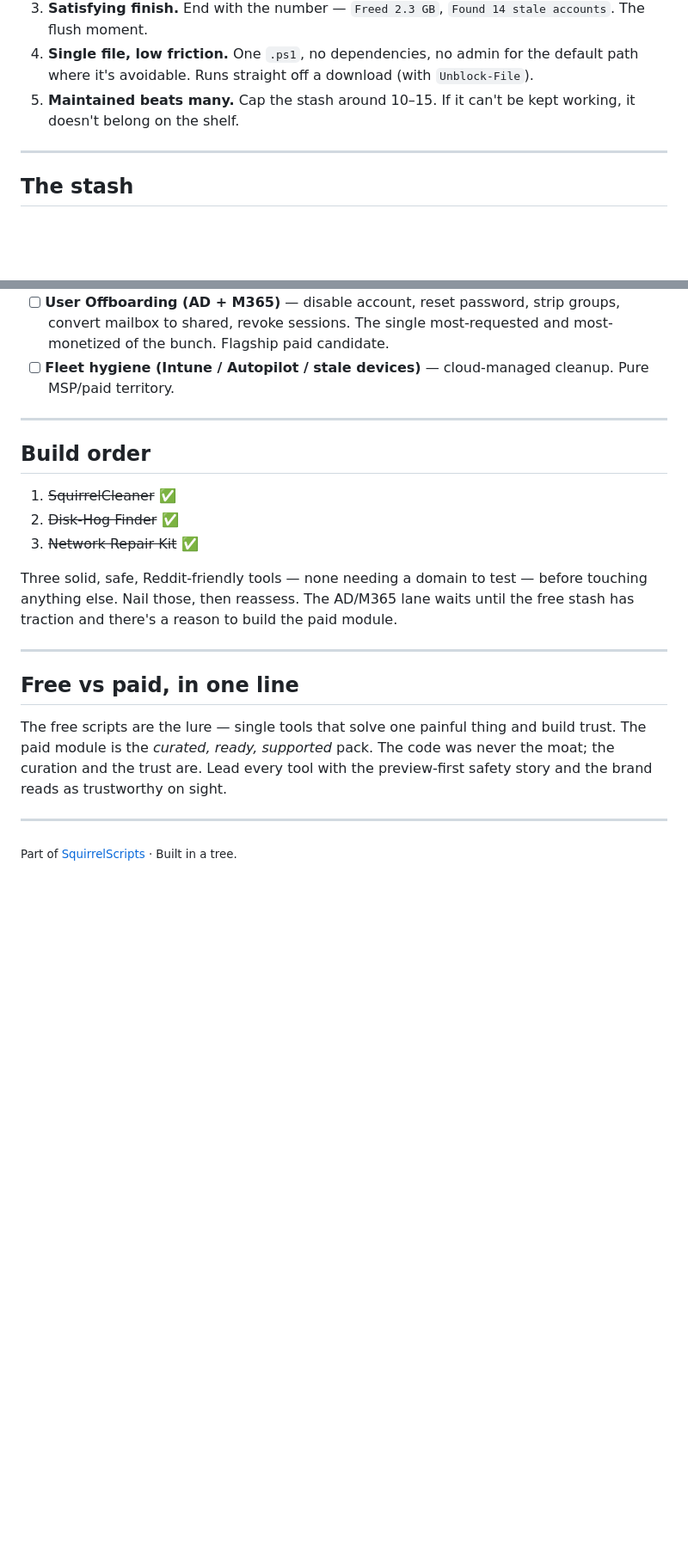
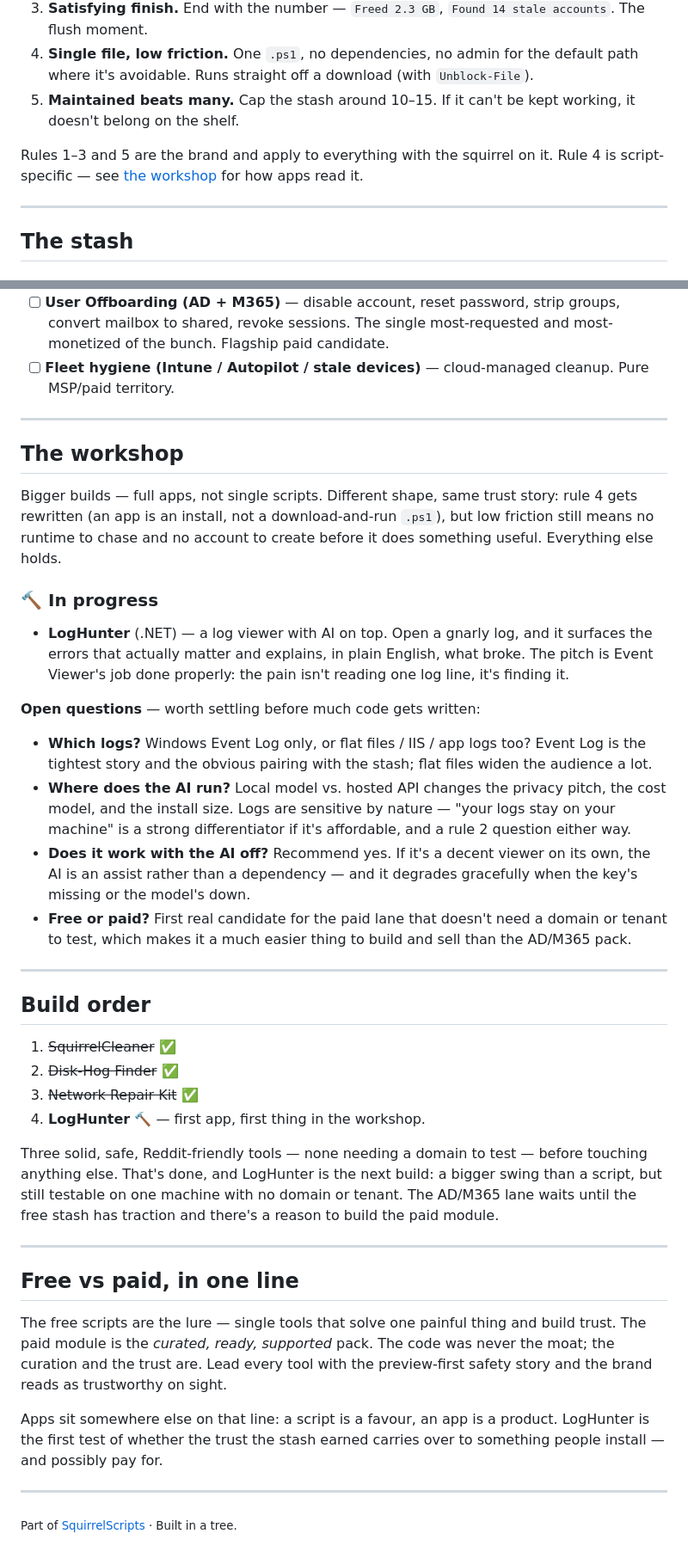
Before and after one commit to SquirrelScripts/SquirrelScripts.github.io, a Markdown page: ROADMAP.md, 2 parts joined by grey strips. Shown at 86% size. Drawn GitHub-style; blank space fills up the shorter version.

Commit message:
Add workshop lane to roadmap with LogHunter
Scopes the single-file rule to scripts, adds an apps section with
LogHunter and its open design questions, and puts it in the build order.

Co-Authored-By: Claude Fable 5 <noreply@anthropic.com>
Claude-Session: https://claude.ai/code/session_01CRx6w2AViZZSuxDmvUfcdf

```diff
--- a/ROADMAP.md
+++ b/ROADMAP.md
@@ -13,6 +13,8 @@ Non-negotiables. A tool that breaks one of these isn't a SquirrelScript.
 3. **Satisfying finish.** End with the number — `Freed 2.3 GB`, `Found 14 stale accounts`. The flush moment.
 4. **Single file, low friction.** One `.ps1`, no dependencies, no admin for the default path where it's avoidable. Runs straight off a download (with `Unblock-File`).
 5. **Maintained beats many.** Cap the stash around 10–15. If it can't be kept working, it doesn't belong on the shelf.
+
+Rules 1–3 and 5 are the brand and apply to everything with the squirrel on it. Rule 4 is script-specific — see [the workshop](#the-workshop) for how apps read it.
 
 ---
 
@@ -40,13 +42,29 @@ Higher value, different audience (AD / M365 admins), more maintenance, needs a d
 
 ---
 
+## The workshop
+
+Bigger builds — full apps, not single scripts. Different shape, same trust story: rule 4 gets rewritten (an app is an install, not a download-and-run `.ps1`), but low friction still means no runtime to chase and no account to create before it does something useful. Everything else holds.
+
+### 🔨 In progress
+- **LogHunter** (.NET) — a log viewer with AI on top. Open a gnarly log, and it surfaces the errors that actually matter and explains, in plain English, what broke. The pitch is Event Viewer's job done properly: the pain isn't reading one log line, it's finding it.
+
+**Open questions** — worth settling before much code gets written:
+- **Which logs?** Windows Event Log only, or flat files / IIS / app logs too? Event Log is the tightest story and the obvious pairing with the stash; flat files widen the audience a lot.
+- **Where does the AI run?** Local model vs. hosted API changes the privacy pitch, the cost model, and the install size. Logs are sensitive by nature — "your logs stay on your machine" is a strong differentiator if it's affordable, and a rule 2 question either way.
+- **Does it work with the AI off?** Recommend yes. If it's a decent viewer on its own, the AI is an assist rather than a dependency — and it degrades gracefully when the key's missing or the model's down.
+- **Free or paid?** First real candidate for the paid lane that doesn't need a domain or tenant to test, which makes it a much easier thing to build and sell than the AD/M365 pack.
+
+---
+
 ## Build order
 
 1. ~~SquirrelCleaner~~ ✅
 2. ~~Disk-Hog Finder~~ ✅
 3. ~~Network Repair Kit~~ ✅
+4. **LogHunter** 🔨 — first app, first thing in the workshop.
 
-Three solid, safe, Reddit-friendly tools — none needing a domain to test — before touching anything else. Nail those, then reassess. The AD/M365 lane waits until the free stash has traction and there's a reason to build the paid module.
+Three solid, safe, Reddit-friendly tools — none needing a domain to test — before touching anything else. That's done, and LogHunter is the next build: a bigger swing than a script, but still testable on one machine with no domain or tenant. The AD/M365 lane waits until the free stash has traction and there's a reason to build the paid module.
 
 ---
 
@@ -54,6 +72,8 @@ Three solid, safe, Reddit-friendly tools — none needing a domain to test — b
 
 The free scripts are the lure — single tools that solve one painful thing and build trust. The paid module is the *curated, ready, supported* pack. The code was never the moat; the curation and the trust are. Lead every tool with the preview-first safety story and the brand reads as trustworthy on sight.
 
+Apps sit somewhere else on that line: a script is a favour, an app is a product. LogHunter is the first test of whether the trust the stash earned carries over to something people install — and possibly pay for.
+
 ---
 
 <sub>Part of [SquirrelScripts](https://squirrelscripts.github.io) · Built in a tree.</sub>
```
